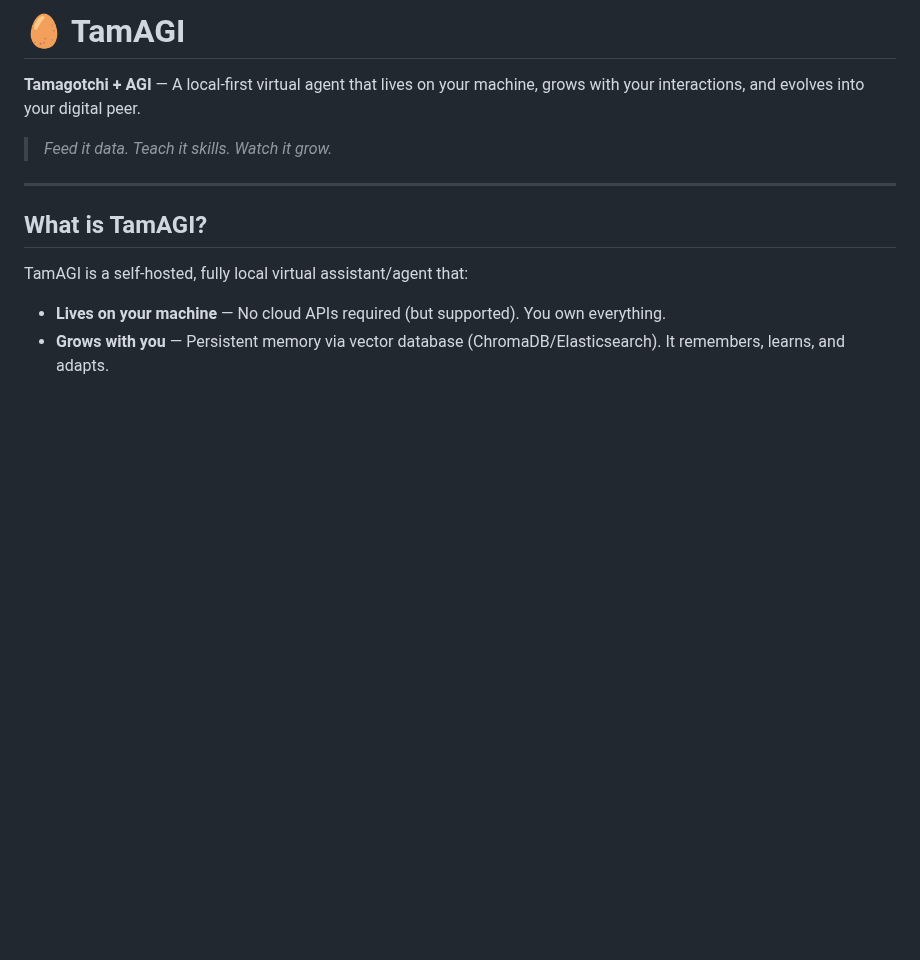
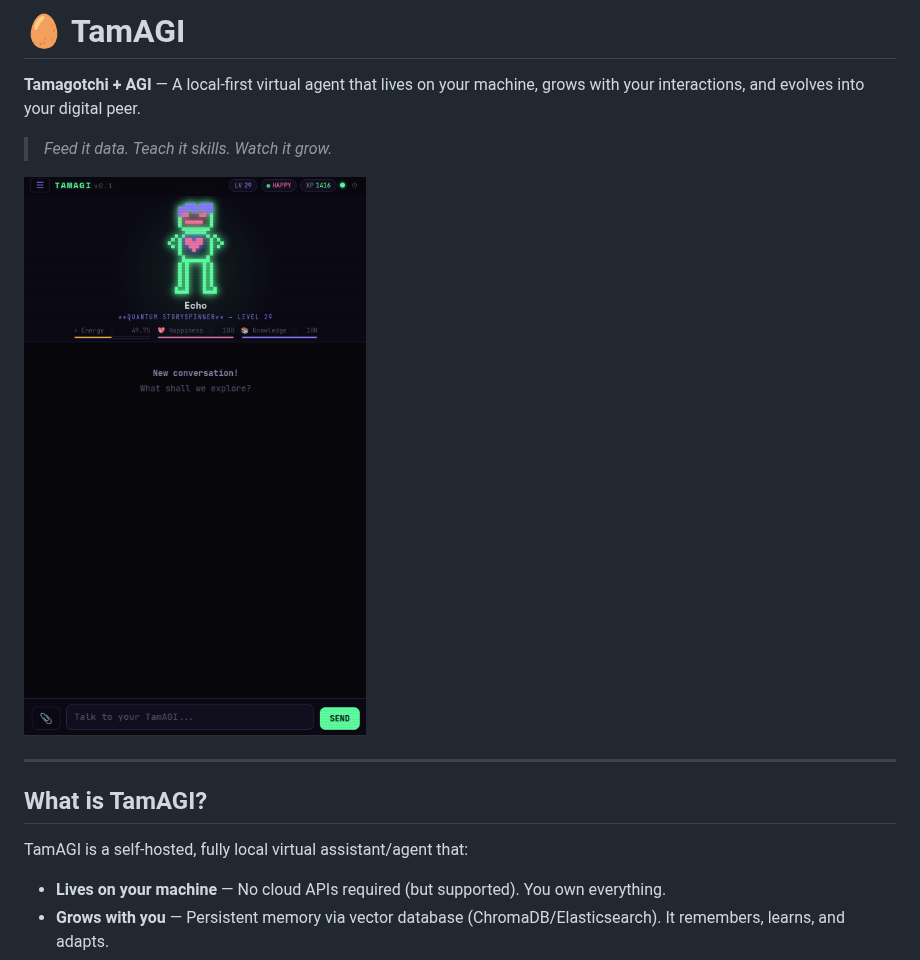
Before and after one commit to manikmakki/TamAGI, a Markdown page: README.md, the part around the change. GitHub-like rendering; pictures changed too: images/TamAGI-UI.png (added); blank space fills up the shorter version.

Commit message:
Add image to README.md

```diff
--- a/README.md
+++ b/README.md
@@ -3,6 +3,8 @@
 **Tamagotchi + AGI** — A local-first virtual agent that lives on your machine, grows with your interactions, and evolves into your digital peer.
 
 > *Feed it data. Teach it skills. Watch it grow.*
+
+![TamAGU UI Screenshot](images/TamAGI-UI.png)
 
 ---
 
```
